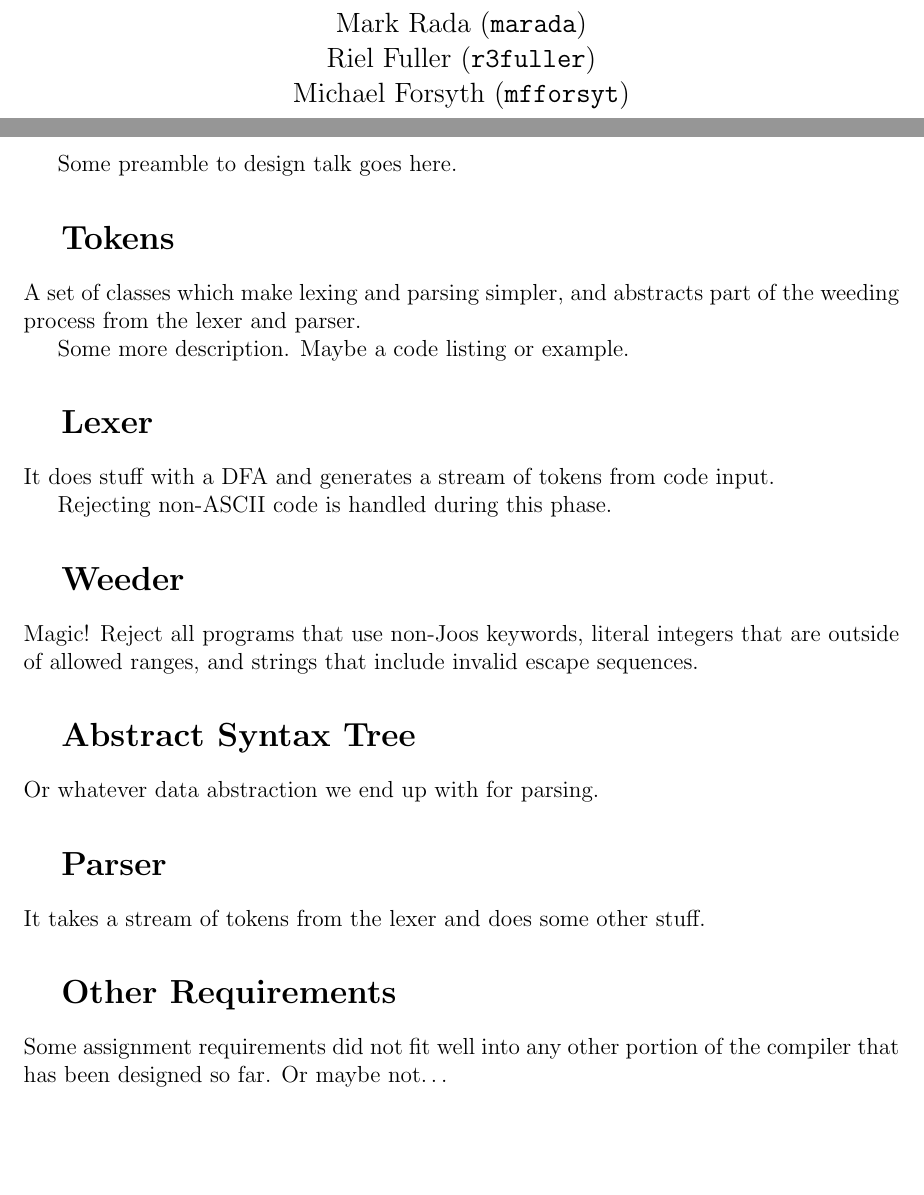
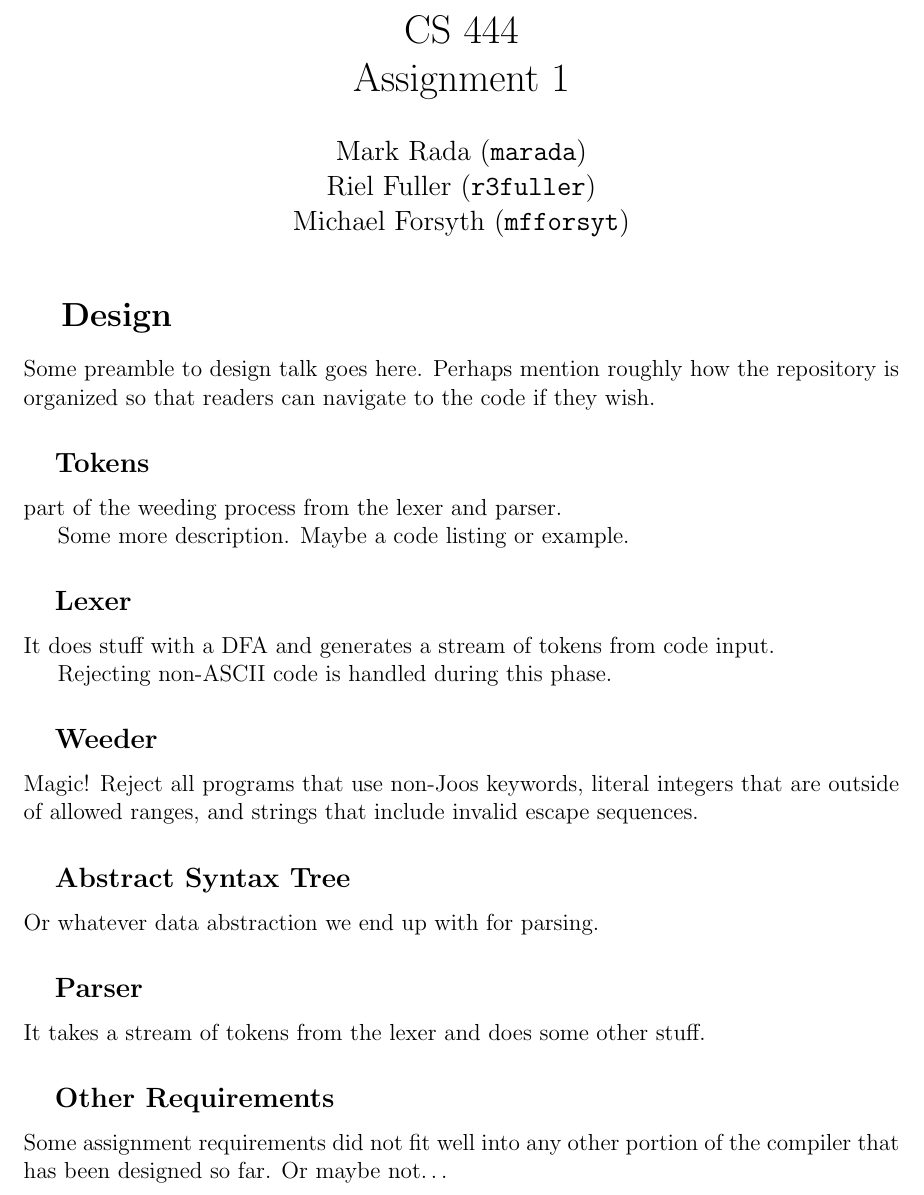
Before and after one commit to ferrous26/cs444-joos, a LaTeX document (report/a1/report.tex): two parts of pages 1 and 3 of 3 before the commit and part of the page after it, the two joined at a grey line, cut at the place of the change, the shorter picture padded with empty space. Compiled offline with pdfLaTeX.

Commit message:
Change the report type to article and use section/subsection only
Which makes more sense given the size of the report.

```diff
--- a/report/a1/report.tex
+++ b/report/a1/report.tex
@@ -5,3 +5,4 @@
 
 \titlemake{1}
 
+\section{Design}
@@ -9,16 +9,17 @@
 
-Some preamble to design talk goes here.
+Some preamble to design talk goes here. Perhaps mention roughly how
+the repository is organized so that readers can navigate to the code
+if they wish.
 
 
-\section{Tokens}
 
-A set of classes which make lexing and parsing simpler, and abstracts
+\subsection{Tokens}
 part of the weeding process from the lexer and parser.
 
 Some more description. Maybe a code listing or example.
 
 
-\section{Lexer}
+\subsection{Lexer}
 
 It does stuff with a DFA and generates a stream of tokens from code
 input.
@@ -26,24 +27,24 @@ input.
 Rejecting non-ASCII code is handled during this phase.
 
 
-\section{Weeder}
+\subsection{Weeder}
 
 Magic! Reject all programs that use non-Joos keywords, literal
 integers that are outside of allowed ranges, and strings that include
 invalid escape sequences.
 
 
-\section{Abstract Syntax Tree}
+\subsection{Abstract Syntax Tree}
 
 Or whatever data abstraction we end up with for parsing.
 
 
-\section{Parser}
+\subsection{Parser}
 
 It takes a stream of tokens from the lexer and does some other stuff.
 
 
-\section{Other Requirements}
+\subsection{Other Requirements}
 
 Some assignment requirements did not fit well into any other portion
 of the compiler that has been designed so far. Or maybe not\ldots
```
Also changed, not shown: report/a1/report.tex (3 more changed lines).
